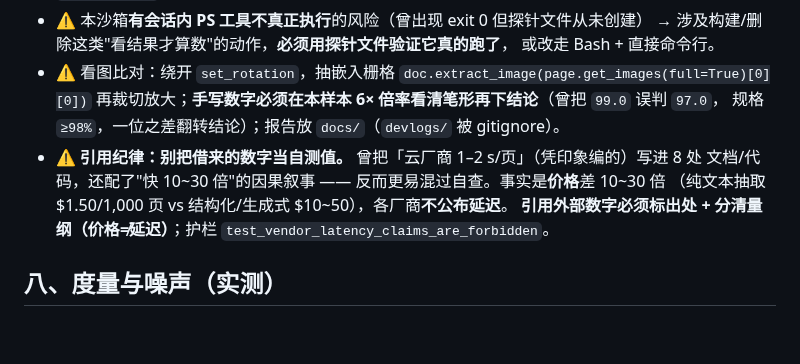
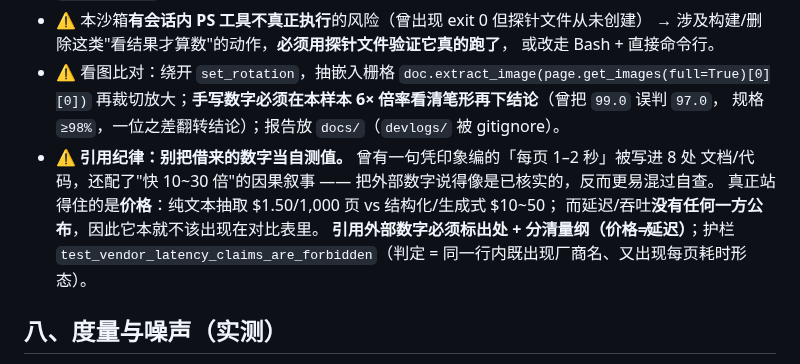
Before and after one commit to haowuxiwang/BatchSentry, a Markdown page: docs/PROJECT_PITFALLS.md, the part around the change. Rendered like a GitHub page; blank space fills up the shorter version.

Commit message:
fix(docs): PROJECT_PITFALLS 里的引用示例触发了「引用纪律」护栏
门禁首跑：5/6 通过、coverage 95.42%，唯一红灯是
`test_upload_limits.py::test_vendor_latency_claims_are_forbidden`。

判定规则是"同一行内既出现厂商名、又出现每页耗时形态"。新存档
`docs/PROJECT_PITFALLS.md` 在说明"当初写错的那句话"时**原样引用**了它 ——
护栏无法区分"引用一个错误claim"与"作出该claim"，于是正确判红。

修法**不是**放宽护栏，而是改写这段话：保留教训（该数字无人公布、本就不该进对比表），
同时不让"厂商名 + 每页耗时"出现在同一行，免得读者把那行当声明来读。
并顺手把护栏的判定口径写进文档，后来者一眼能看出为什么这么措辞。

复跑：`test_upload_limits.py` 24 passed（含护栏自带正/负对照）。

```diff
--- a/docs/PROJECT_PITFALLS.md
+++ b/docs/PROJECT_PITFALLS.md
@@ -208,11 +208,12 @@
 - ⚠️ 看图比对：绕开 `set_rotation`，抽嵌入栅格 `doc.extract_image(page.get_images(full=True)[0][0])`
   再裁切放大；**手写数字必须在本样本 6× 倍率看清笔形再下结论**（曾把 `99.0` 误判 `97.0`，
   规格 `≥98%`，一位之差翻转结论）；报告放 `docs/`（`devlogs/` 被 gitignore）。
-- ⚠️ **引用纪律：别把借来的数字当自测值。** 曾把「云厂商 1–2 s/页」（凭印象编的）写进 8 处
-  文档/代码，还配了"快 10~30 倍"的因果叙事 —— 反而更易混过自查。事实是**价格**差 10~30 倍
-  （纯文本抽取 $1.50/1,000 页 vs 结构化/生成式 $10~50），各厂商**不公布延迟**。
+- ⚠️ **引用纪律：别把借来的数字当自测值。** 曾有一句凭印象编的「每页 1–2 秒」被写进 8 处
+  文档/代码，还配了"快 10~30 倍"的因果叙事 —— 把外部数字说得像是已核实的，反而更易混过自查。
+  真正站得住的是**价格**：纯文本抽取 $1.50/1,000 页 vs 结构化/生成式 $10~50；
+  而延迟/吞吐**没有任何一方公布**，因此它本就不该出现在对比表里。
   **引用外部数字必须标出处 + 分清量纲（价格≠延迟）**；护栏
-  `test_vendor_latency_claims_are_forbidden`。
+  `test_vendor_latency_claims_are_forbidden`（判定 = 同一行内既出现厂商名、又出现每页耗时形态）。
 
 ## 八、度量与噪声（实测）
 
```
